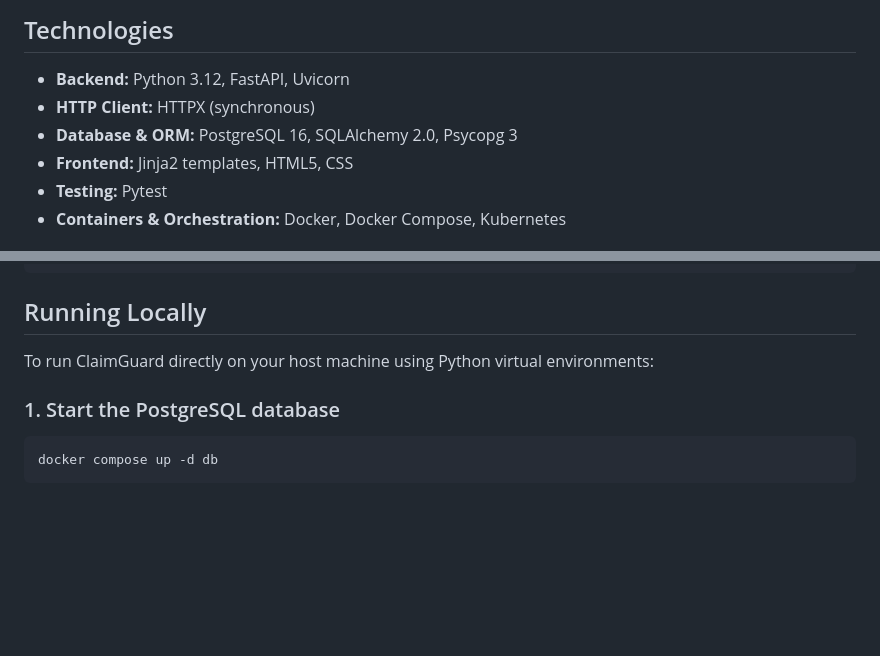
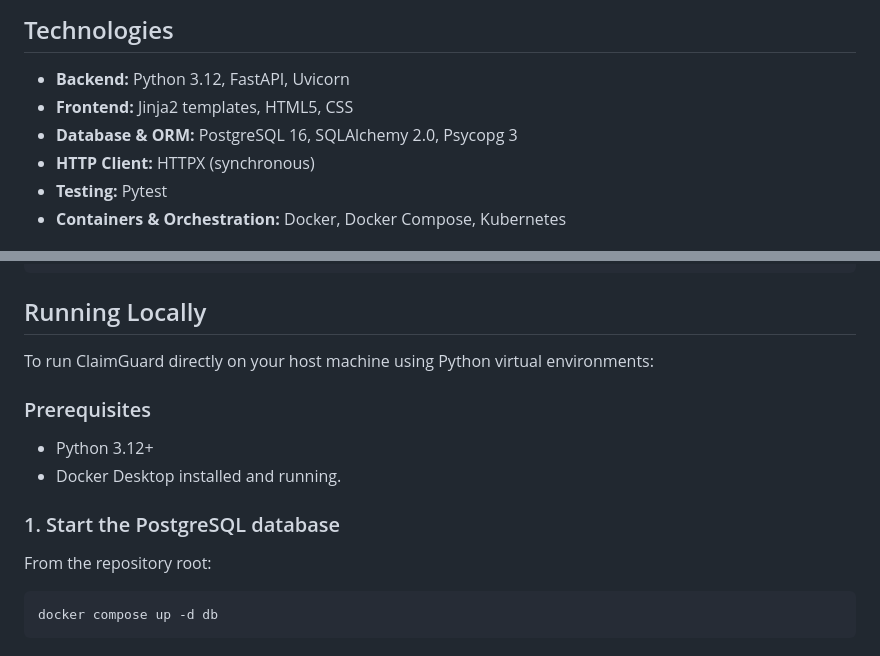
Before and after one commit to mohana-kamineni/claimguard-project, a Markdown page: README.md, 2 parts joined by grey strips. Rendered like a GitHub page; blank space fills up the shorter version.

Commit message:
Update README
Added prerequisites section and reordered technologies.

````diff
--- a/README.md
+++ b/README.md
@@ -36,9 +36,9 @@ The system consists of two application microservices and one database service:
 ## Technologies
 
 * **Backend:** Python 3.12, FastAPI, Uvicorn
+* **Frontend:** Jinja2 templates, HTML5, CSS
+* **Database & ORM:** PostgreSQL 16, SQLAlchemy 2.0, Psycopg 3
 * **HTTP Client:** HTTPX (synchronous)
-* **Database & ORM:** PostgreSQL 16, SQLAlchemy 2.0, Psycopg 3
-* **Frontend:** Jinja2 templates, HTML5, CSS
 * **Testing:** Pytest
 * **Containers & Orchestration:** Docker, Docker Compose, Kubernetes
 
@@ -72,10 +72,15 @@ claimguard/
 ```
 
 ## Running Locally
-
 To run ClaimGuard directly on your host machine using Python virtual environments:
 
+### Prerequisites
+
+- Python 3.12+
+- Docker Desktop installed and running.
+
 ### 1. Start the PostgreSQL database
+From the repository root:
 ```bash
 docker compose up -d db
 ```
````
